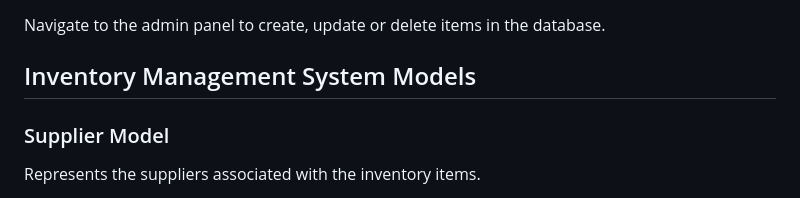
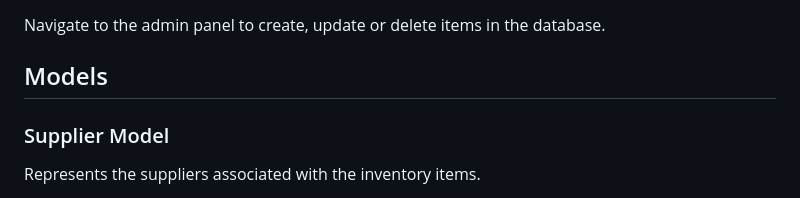
Before and after one commit to GDaguman/inventory, a Markdown page: README.md, the part around the change. Drawn GitHub-style.

Commit message:
shorten title

```diff
--- a/README.md
+++ b/README.md
@@ -82,7 +82,7 @@ Access the web interface at `http://localhost:8000/` and explore the different v
 
 Navigate to the admin panel to create, update or delete items in the database.
 
-## Inventory Management System Models
+## Models
 
 ### Supplier Model
 
```
